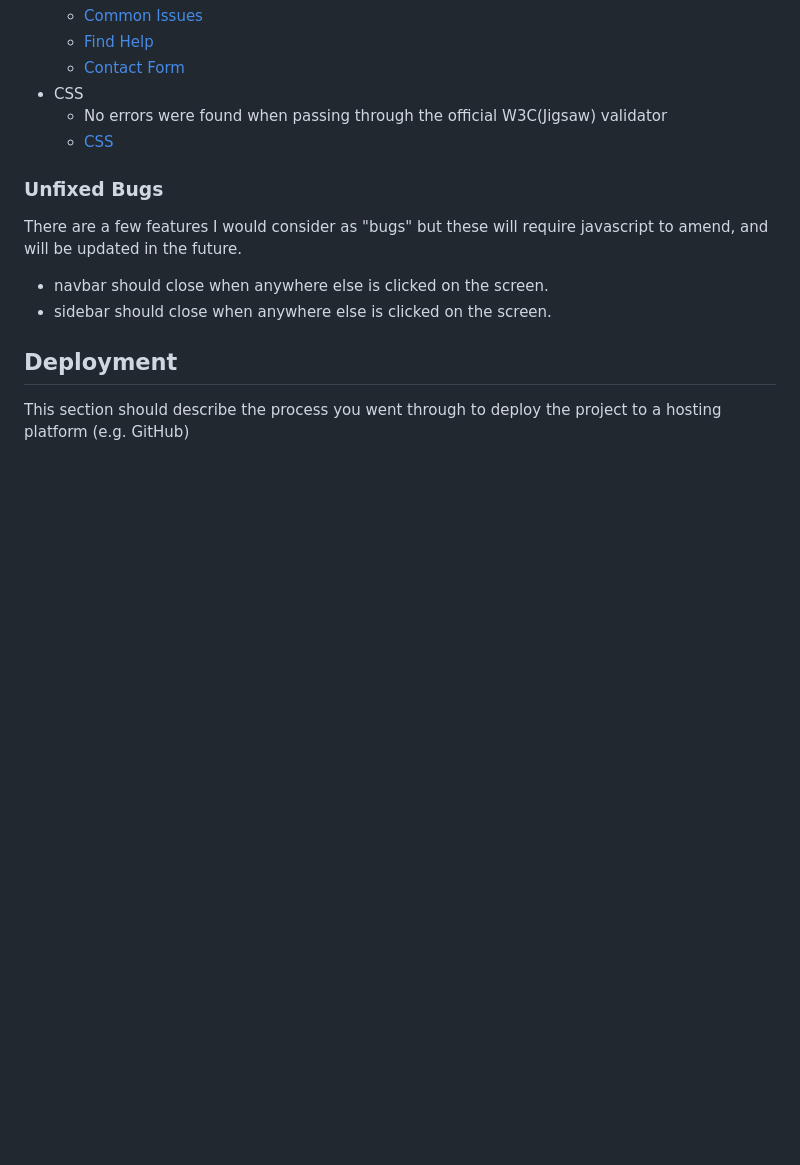
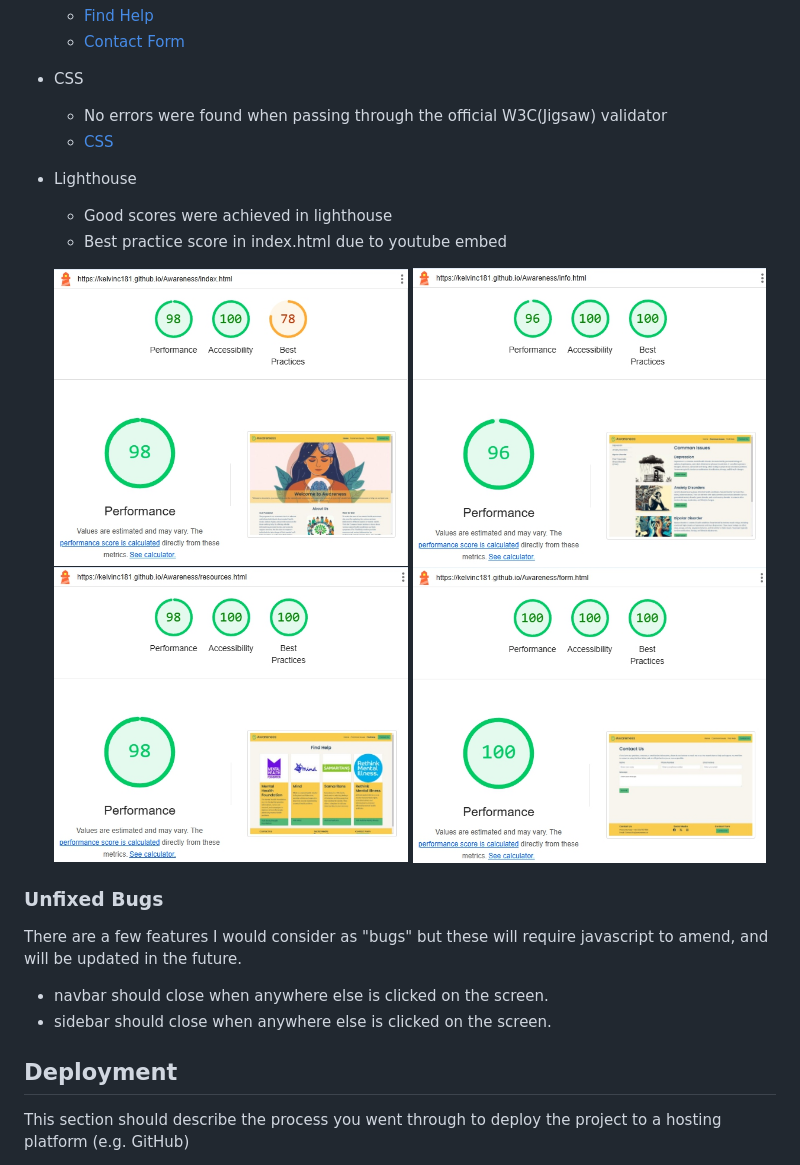
Before and after one commit to KelvinC181/Awareness, a Markdown page: README.md, the part around the change. Drawn GitHub-style; blank space fills up the shorter version.

Commit message:
add lighthouse test performance to readme

```diff
--- a/README.md
+++ b/README.md
@@ -146,6 +146,17 @@ My project is full responsive, and will automatically resize and reorder items u
   - No errors were found when passing through the official W3C(Jigsaw) validator
   - [CSS](https://jigsaw.w3.org/css-validator/validator?uri=https%3A%2F%2Fkelvinc181.github.io%2FAwareness%2F&profile=css3svg&usermedium=all&warning=1&vextwarning=&lang=en)
 
+- Lighthouse
+  - Good scores were achieved in lighthouse
+  - Best practice score in index.html due to youtube embed
+
+  <p style="margin-bottom: 20px;"></p>
+  <img src="documentation/readme/lighthouse1.jpg" alt="lighthouse for index.html" width=49%>
+  <img src="documentation/readme/lighthouse2.jpg" alt="lighthouse for info.html" width=49%>
+  <img src="documentation/readme/lighthouse3.jpg" alt="lighthouse for resources.html" width=49%>
+  <img src="documentation/readme/lighthouse4.jpg" alt="lighthouse for form.html" width=49%>
+  <p style="margin-bottom: 20px;"></p>
+
 ### Unfixed Bugs
 
 There are a few features I would consider as "bugs" but these will require javascript to amend, and will be updated in the future.
```
